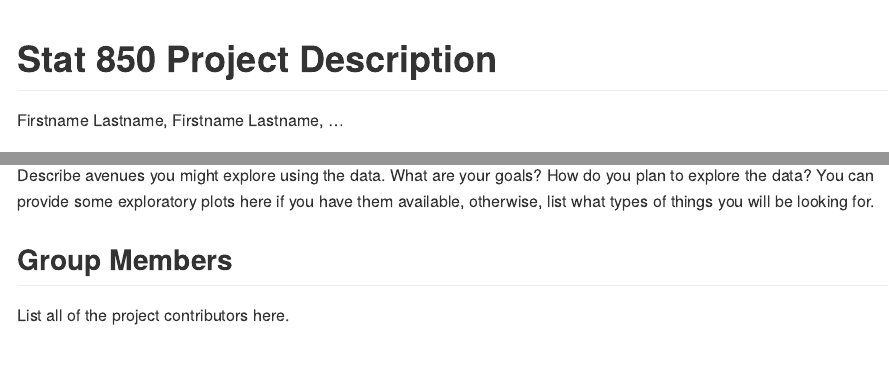
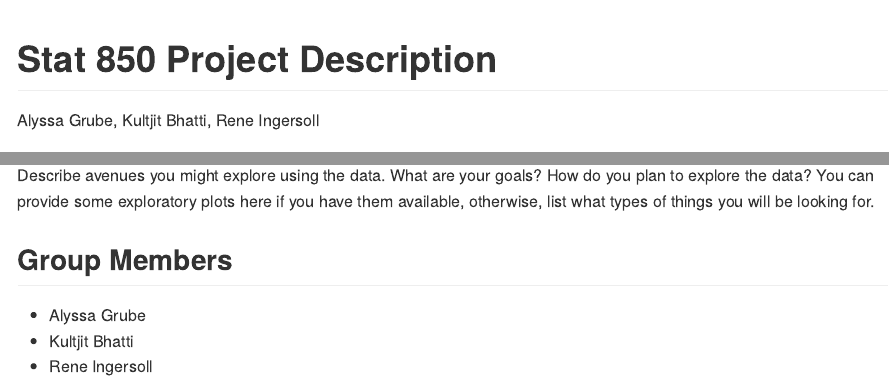
Before and after one commit to stat850-unl/08-project-proposal-alyssa-kuljit-rene, an R Markdown document (README.Rmd): the page in a window 1100 px wide, from its top, and a second part further down, joined at a grey line. Rendered offline with R 4.5, knitr and Pandoc, with nearby package versions; some code elsewhere in the file could not run offline.

Commit message:
Added names

```diff
--- a/README.Rmd
+++ b/README.Rmd
@@ -1,6 +1,6 @@
 ---
 title: "Stat 850 Project Description"
-author: "Firstname Lastname, Firstname Lastname, ..."
+author: "Alyssa Grube, Kultjit Bhatti, Rene Ingersoll"
 output: github_document
 ---
 
@@ -38,4 +38,6 @@ Provide a link to your dataset here, and a description of the variables in the d
 Describe avenues you might explore using the data. What are your goals? How do you plan to explore the data? You can provide some exploratory plots here if you have them available, otherwise, list what types of things you will be looking for.
 
 ## Group Members
-List all of the project contributors here.
+- Alyssa Grube
+- Kultjit Bhatti
+- Rene Ingersoll
```
